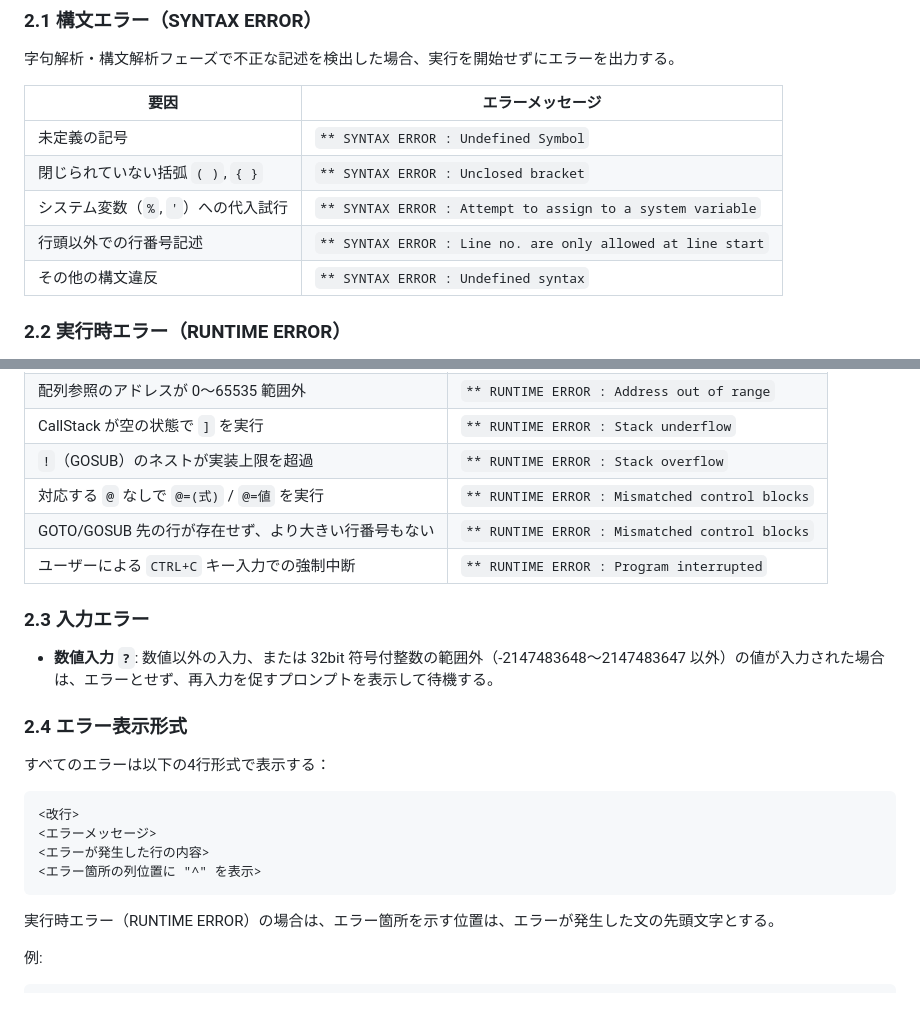
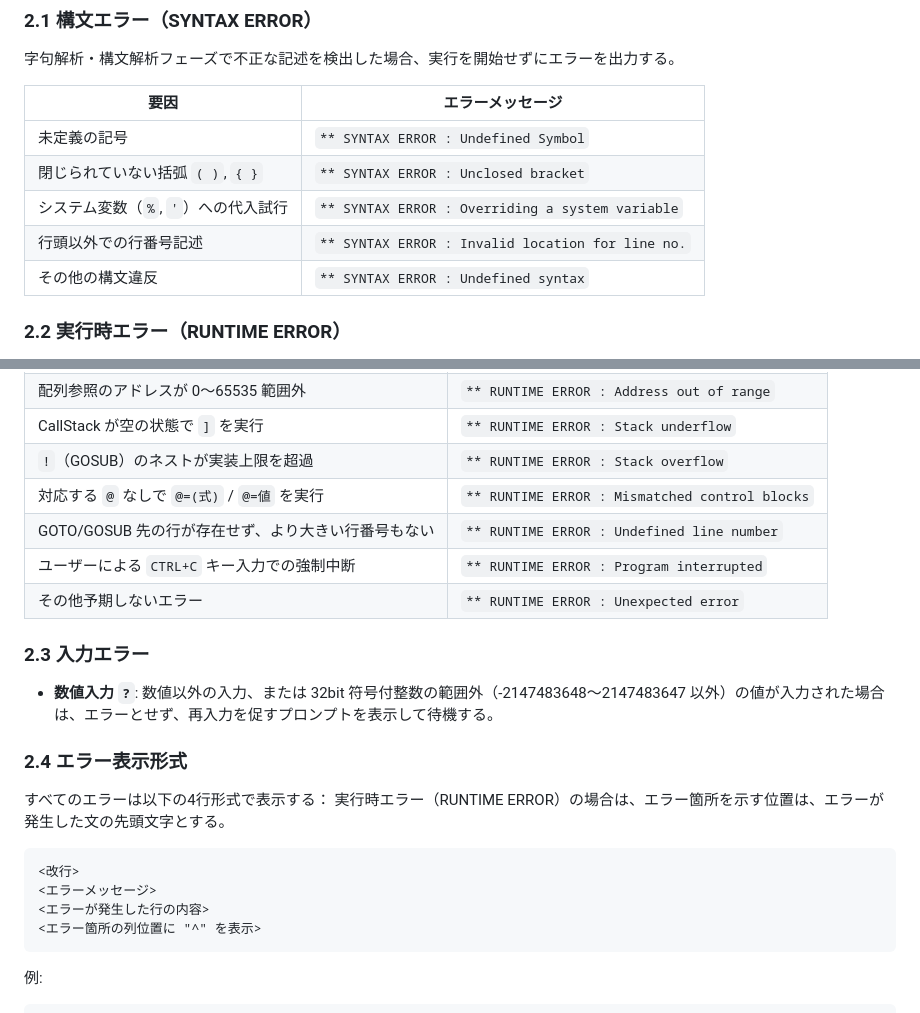
Before and after one commit to aun4649-org/game3, a Markdown page: 実装仕様.md, 2 parts joined by grey strips. Rendered like a GitHub page.

````diff
--- a/実装仕様.md
+++ b/実装仕様.md
@@ -112,8 +112,8 @@ a = $0068, b = $006C, ..., z = $00CC
 |------|------------------|
 | 未定義の記号 | `** SYNTAX ERROR : Undefined Symbol` |
 | 閉じられていない括弧 `( )`, `{ }` | `** SYNTAX ERROR : Unclosed bracket` |
-| システム変数（`%`, `'`）への代入試行 | `** SYNTAX ERROR : Attempt to assign to a system variable` |
-| 行頭以外での行番号記述 | `** SYNTAX ERROR : Line no. are only allowed at line start` |
+| システム変数（`%`, `'`）への代入試行 | `** SYNTAX ERROR : Overriding a system variable` |
+| 行頭以外での行番号記述 | `** SYNTAX ERROR : Invalid location for line no.` |
 | その他の構文違反 | `** SYNTAX ERROR : Undefined syntax` |
 
 ### 2.2 実行時エラー（RUNTIME ERROR）
@@ -127,8 +127,9 @@ a = $0068, b = $006C, ..., z = $00CC
 | CallStack が空の状態で `]` を実行 | `** RUNTIME ERROR : Stack underflow` |
 | `!`（GOSUB）のネストが実装上限を超過 | `** RUNTIME ERROR : Stack overflow` |
 | 対応する `@` なしで `@=(式)` / `@=値` を実行 | `** RUNTIME ERROR : Mismatched control blocks` |
-| GOTO/GOSUB 先の行が存在せず、より大きい行番号もない | `** RUNTIME ERROR : Mismatched control blocks` |
+| GOTO/GOSUB 先の行が存在せず、より大きい行番号もない | `** RUNTIME ERROR : Undefined line number` |
 | ユーザーによる `CTRL+C` キー入力での強制中断 | `** RUNTIME ERROR : Program interrupted` |
+| その他予期しないエラー | `** RUNTIME ERROR : Unexpected error` |
 
 ### 2.3 入力エラー
 
@@ -137,6 +138,7 @@ a = $0068, b = $006C, ..., z = $00CC
 ### 2.4 エラー表示形式
 
 すべてのエラーは以下の4行形式で表示する：
+実行時エラー（RUNTIME ERROR）の場合は、エラー箇所を示す位置は、エラーが発生した文の先頭文字とする。
 
 ```
 <改行>
@@ -144,7 +146,6 @@ a = $0068, b = $006C, ..., z = $00CC
 <エラーが発生した行の内容>
 <エラー箇所の列位置に "^" を表示>
 ```
-実行時エラー（RUNTIME ERROR）の場合は、エラー箇所を示す位置は、エラーが発生した文の先頭文字とする。
 
 例:
 
````
Also changed, not shown: エディタ仕様.md (+22 -4 lines).
